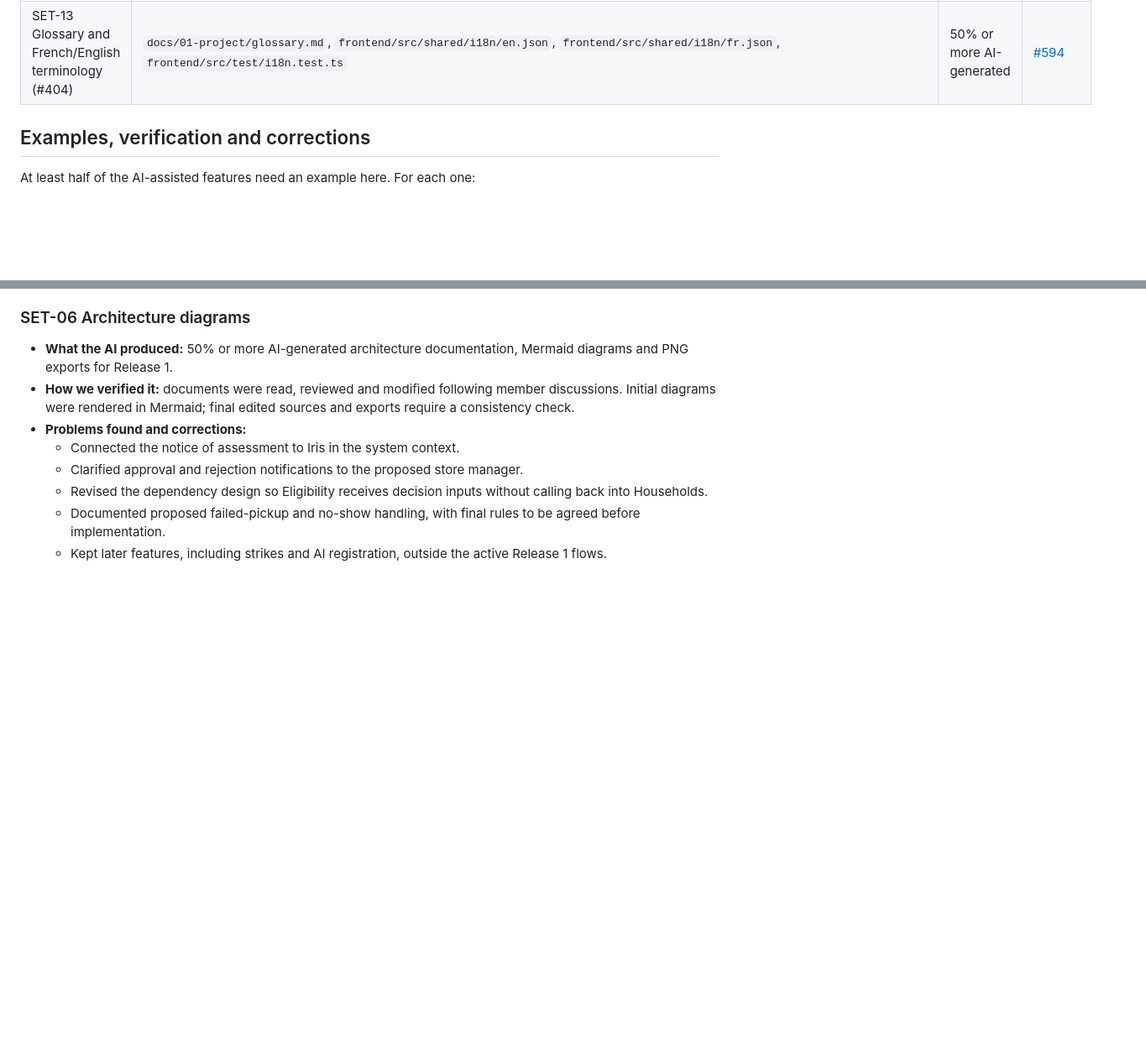
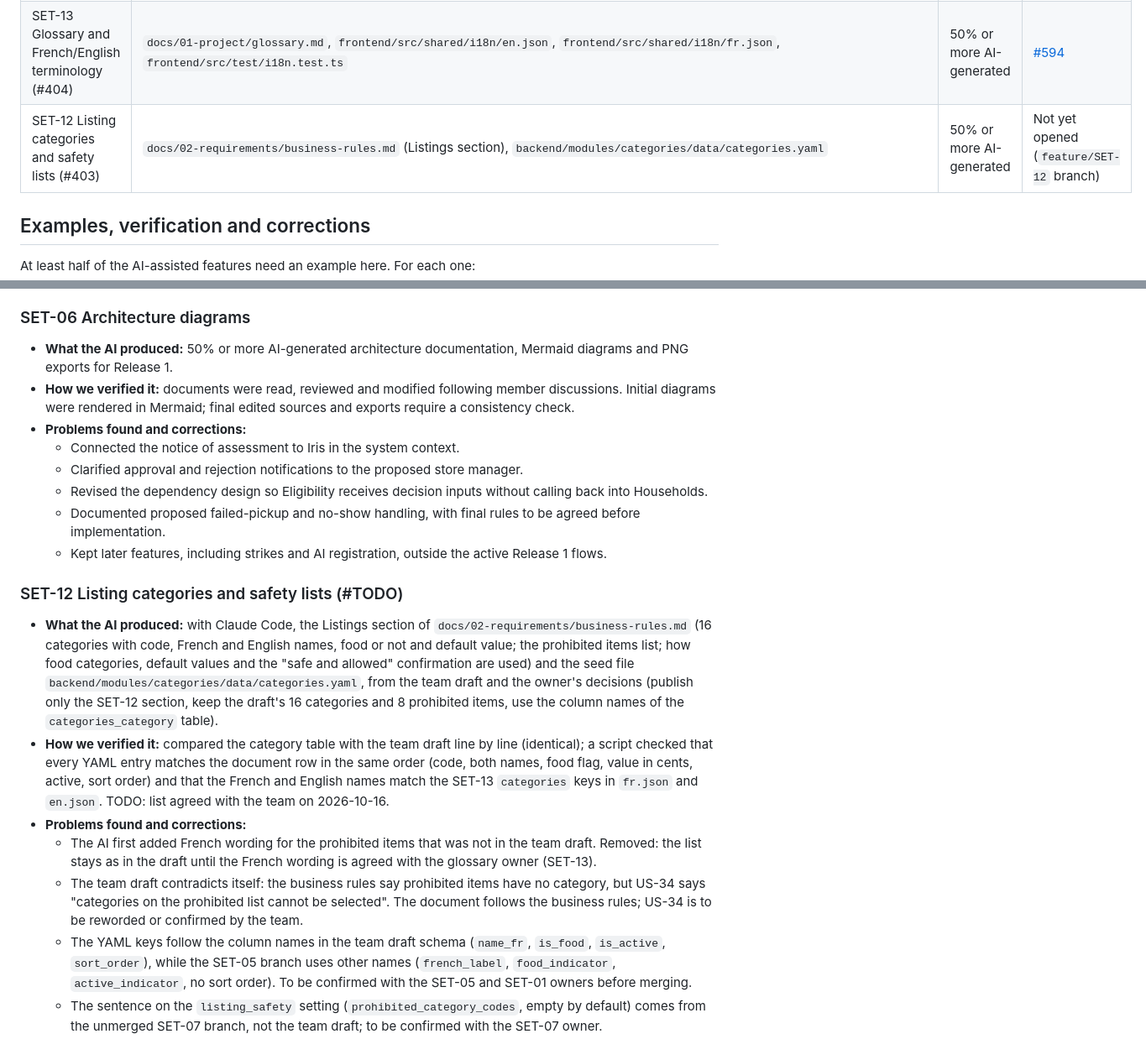
Before and after one commit to B-A-D-R-SL/iris, a Markdown page: AI_USAGE.md, 2 parts joined by grey strips. Shown at 84% size. GitHub-like rendering; blank space fills up the shorter version.

Commit message:
feat(SET-12): Document AI contribution "Document AI contribution for SET-12 in AI]

```diff
--- a/AI_USAGE.md
+++ b/AI_USAGE.md
@@ -30,6 +30,7 @@ One row per substantive feature where AI generated a meaningful part of the impl
 | SET-01 Setup hardening (#373, #374–#376) | `backend/iris/observability.py`, `backend/tests/test_observability.py`, `backend/iris/settings/base.py`, `frontend/src/shared/logger.ts`, `frontend/src/shared/logger.test.ts`, `backend/iris/urls.py` | 50% or more AI-generated | Not yet opened (`setup` branch) |
 | SET-09 Mock notices of assessment (#397) | `tools/mock_notices/{generate.py,notices.py,tax.py,layout.py,photos.py,tests/test_generate.py,pyproject.toml,README.md}`, `docs/04-data/mock-notices-of-assessment.md` | 50% or more AI-generated | [#592](https://github.com/B-A-D-R-SL/iris/pull/592) |
 | SET-13 Glossary and French/English terminology (#404) | `docs/01-project/glossary.md`, `frontend/src/shared/i18n/en.json`, `frontend/src/shared/i18n/fr.json`, `frontend/src/test/i18n.test.ts` | 50% or more AI-generated | [#594](https://github.com/B-A-D-R-SL/iris/pull/594) |
+| SET-12 Listing categories and safety lists (#403) | `docs/02-requirements/business-rules.md` (Listings section), `backend/modules/categories/data/categories.yaml` | 50% or more AI-generated | Not yet opened (`feature/SET-12` branch) |
 
 ## Examples, verification and corrections
 
@@ -136,3 +137,13 @@ At least half of the AI-assisted features need an example here. For each one:
     rules to be agreed before implementation.
   - Kept later features, including strikes and AI registration,
     outside the active Release 1 flows.
+
+### SET-12 Listing categories and safety lists (#TODO)
+
+- **What the AI produced:** with Claude Code, the Listings section of `docs/02-requirements/business-rules.md` (16 categories with code, French and English names, food or not and default value; the prohibited items list; how food categories, default values and the "safe and allowed" confirmation are used) and the seed file `backend/modules/categories/data/categories.yaml`, from the team draft and the owner's decisions (publish only the SET-12 section, keep the draft's 16 categories and 8 prohibited items, use the column names of the `categories_category` table).
+- **How we verified it:** compared the category table with the team draft line by line (identical); a script checked that every YAML entry matches the document row in the same order (code, both names, food flag, value in cents, active, sort order) and that the French and English names match the SET-13 `categories` keys in `fr.json` and `en.json`. TODO: list agreed with the team on 2026-10-16.
+- **Problems found and corrections:**
+  - The AI first added French wording for the prohibited items that was not in the team draft. Removed: the list stays as in the draft until the French wording is agreed with the glossary owner (SET-13).
+  - The team draft contradicts itself: the business rules say prohibited items have no category, but US-34 says "categories on the prohibited list cannot be selected". The document follows the business rules; US-34 is to be reworded or confirmed by the team.
+  - The YAML keys follow the column names in the team draft schema (`name_fr`, `is_food`, `is_active`, `sort_order`), while the SET-05 branch uses other names (`french_label`, `food_indicator`, `active_indicator`, no sort order). To be confirmed with the SET-05 and SET-01 owners before merging.
+  - The sentence on the `listing_safety` setting (`prohibited_category_codes`, empty by default) comes from the unmerged SET-07 branch, not the team draft; to be confirmed with the SET-07 owner.
```
